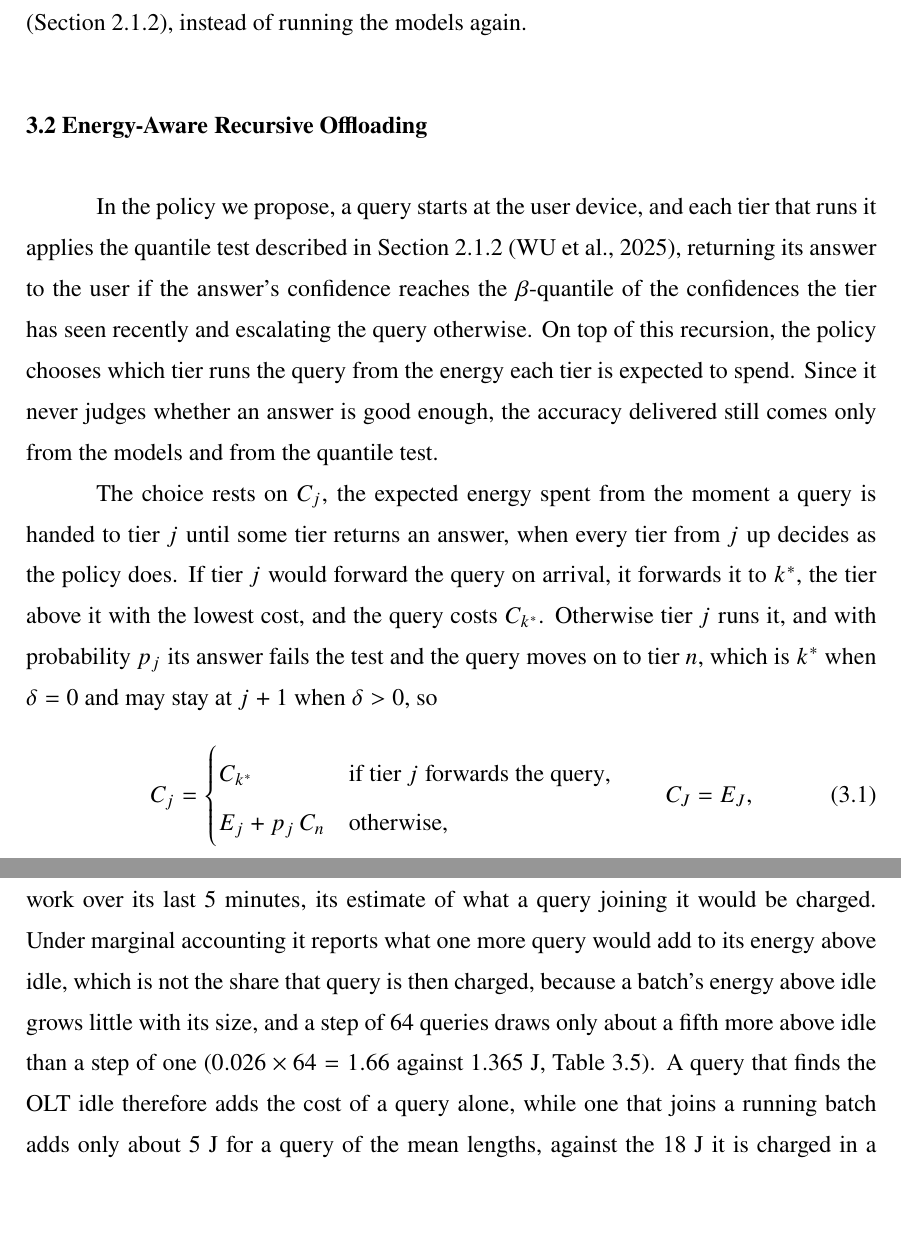
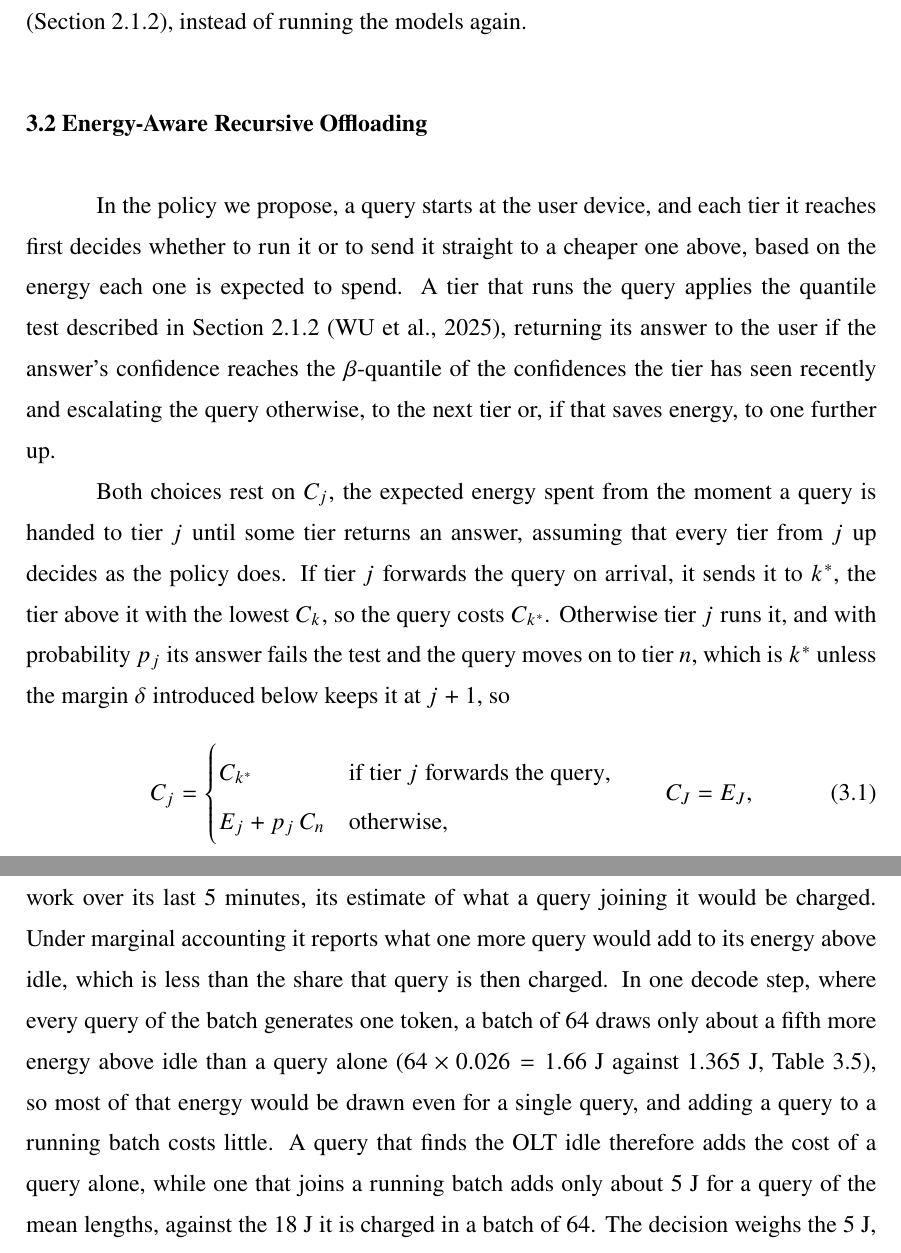
Before and after one commit to diegohommer/tcc-offloading-ai-edge, a LaTeX thesis (thesis/latex/tcc.tex): two parts of pages 22 and 30 of 42 before the commit and two parts of pages 22 and 30 of 43 after it, joined at a grey line, cut so that both start at the same text, the shorter picture padded with empty space. Compiled offline with pdfLaTeX.

Commit message:
thesis: chapter 3 read-through fixes up to 3.3
- 3.1: tiers follow Pakpahan & Hwang's size ranges; the two reasons for no
  cloud tier stated separately; the OLT's 91.7% caps a policy except on the
  2.0% a lower tier gets right (result claim left for Results)
- 3.2: opening follows the algorithm's order (energy decision first, then the
  quantile test); C_j defined "assuming" every tier above follows the policy,
  delta pointed to before it is defined; accuracy point moved to the 3.5 todo
- 3.3: L4 rented in the cloud with prefix caching disabled; nvidia-smi
  sampling "was found to"; 1.586 x 1.54 = 2.44; clearer prompt-length and
  marginal-report sentences

Co-Authored-By: Claude Opus 5.5 <noreply@anthropic.com>

```diff
--- a/thesis/latex/tcc.tex
+++ b/thesis/latex/tcc.tex
@@ -596,21 +595,20 @@ their tokens (Section~\ref{sec:llm-background}), instead of running the models a
 \section{Energy-Aware Recursive Offloading}
 \label{sec:policy}
 
-In the policy we propose, a query starts at the user device, and each tier that runs it
-applies the quantile test described in
-Section~\ref{sec:llm-background}~\cite{wu2025recserve}, returning its answer to the user if the answer's
-confidence reaches the $\beta$-quantile of the confidences the tier has seen recently and
-escalating the query otherwise. On top of this recursion, the policy chooses which tier
-runs the query from the energy each tier is expected to spend. Since it never judges
-whether an answer is good enough, the accuracy delivered still comes only from the models
-and from the quantile test.
+In the policy we propose, a query starts at the user device, and each tier it reaches
+first decides whether to run it or to send it straight to a cheaper one above, based on
+the energy each one is expected to spend. A tier that runs the query applies the quantile
+test described in Section~\ref{sec:llm-background}~\cite{wu2025recserve}, returning its
+answer to the user if the answer's confidence reaches the $\beta$-quantile of the
+confidences the tier has seen recently and escalating the query otherwise, to the next
+tier or, if that saves energy, to one further up.
 
-The choice rests on $C_j$, the expected energy spent from the moment a query is handed
-to tier $j$ until some tier returns an answer, when every tier from $j$ up decides as the
-policy does. If tier $j$ would forward the query on arrival, it forwards it to $k^*$,
-the tier above it with the lowest cost, and the query costs $C_{k^*}$. Otherwise tier $j$
-runs it, and with probability $p_j$ its answer fails the test and the query moves on to
-tier $n$, which is $k^*$ when $\delta = 0$ and may stay at $j+1$ when $\delta > 0$, so
+Both choices rest on $C_j$, the expected energy spent from the moment a query is handed
+to tier $j$ until some tier returns an answer, assuming that every tier from $j$ up decides
+as the policy does. If tier $j$ forwards the query on arrival, it sends it to $k^*$, the
+tier above it with the lowest $C_k$, so the query costs $C_{k^*}$. Otherwise tier $j$ runs
+it, and with probability $p_j$ its answer fails the test and the query moves on to tier
+$n$, which is $k^*$ unless the margin $\delta$ introduced below keeps it at $j+1$, so
 \begin{equation}
   C_j =
   \begin{cases}
@@ -983,10 +982,12 @@ The OLT also reports its cost to the tiers below, under the same accounting as t
 energy it is charged. Under average accounting it reports the mean cost per token of its
 work over its last 5 minutes, its estimate of what a query joining it would be charged.
 Under marginal accounting it reports what one more query
-would add to its energy above idle, which is not the share that query is then charged,
-because a batch's energy above idle grows little with its size, and a step of 64 queries
-draws only about a fifth more above idle than a step of one
-($0.026 \times 64 = 1.66$ against 1.365~J, Table~\ref{tab:olt-sweep}). A query that finds
+would add to its energy above idle, which is less than the share that query is then
+charged. In one decode step, where every query of the batch generates one token, a batch
+of 64 draws only about a fifth more energy above idle than a query alone
+($64 \times 0.026 = 1.66$~J against 1.365~J, Table~\ref{tab:olt-sweep}), so most of that
+energy would be drawn even for a single query, and adding a query to a running batch
+costs little. A query that finds
 the OLT idle therefore adds the cost of a query alone, while one that joins a running
 batch adds only about 5~J for a query of the mean lengths, against the 18~J it is charged
 in a batch of 64. The decision weighs the 5~J, since that is what sending one more query
```
Also changed, not shown: thesis/latex/tcc.tex (44 more changed lines).
